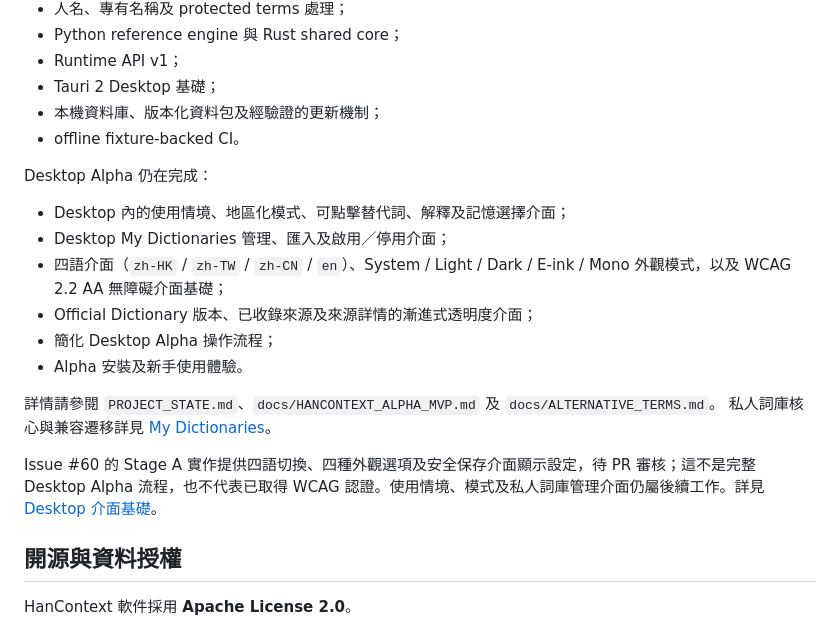
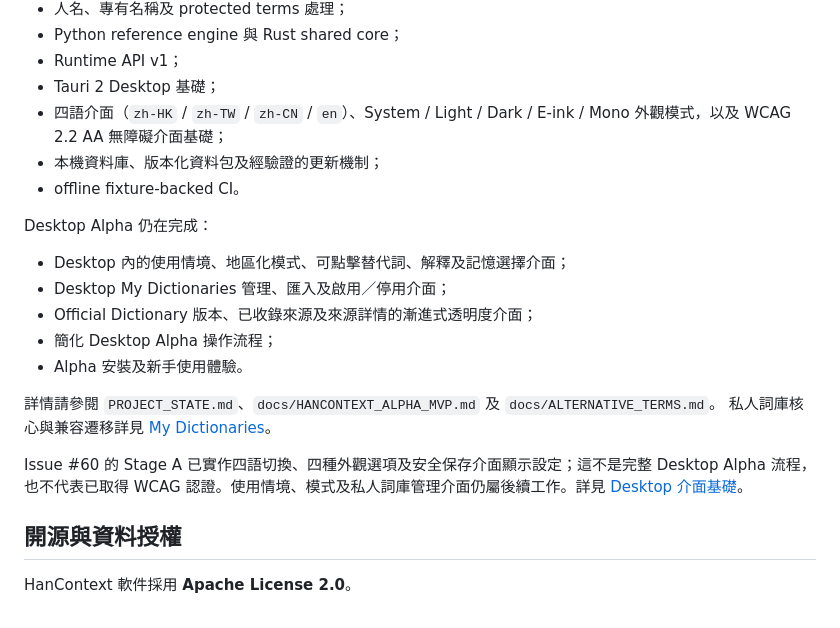
Before and after one commit to 168aadc852/chinese-regional-localizer, a Markdown page: README.md, the part around the change. Drawn GitHub-style.

Commit message:
docs: finalize Stage A post-merge closeout

```diff
--- a/README.md
+++ b/README.md
@@ -73,6 +73,7 @@ zh-Hant → zh-TW
 - Python reference engine 與 Rust shared core；
 - Runtime API v1；
 - Tauri 2 Desktop 基礎；
+- 四語介面（`zh-HK` / `zh-TW` / `zh-CN` / `en`）、System / Light / Dark / E-ink / Mono 外觀模式，以及 WCAG 2.2 AA 無障礙介面基礎；
 - 本機資料庫、版本化資料包及經驗證的更新機制；
 - offline fixture-backed CI。
 
@@ -80,7 +81,6 @@ Desktop Alpha 仍在完成：
 
 - Desktop 內的使用情境、地區化模式、可點擊替代詞、解釋及記憶選擇介面；
 - Desktop My Dictionaries 管理、匯入及啟用／停用介面；
-- 四語介面（`zh-HK` / `zh-TW` / `zh-CN` / `en`）、System / Light / Dark / E-ink / Mono 外觀模式，以及 WCAG 2.2 AA 無障礙介面基礎；
 - Official Dictionary 版本、已收錄來源及來源詳情的漸進式透明度介面；
 - 簡化 Desktop Alpha 操作流程；
 - Alpha 安裝及新手使用體驗。
@@ -88,7 +88,7 @@ Desktop Alpha 仍在完成：
 詳情請參閱 `PROJECT_STATE.md`、`docs/HANCONTEXT_ALPHA_MVP.md` 及 `docs/ALTERNATIVE_TERMS.md`。
 私人詞庫核心與兼容遷移詳見 [My Dictionaries](docs/MY_DICTIONARIES.md)。
 
-Issue #60 的 Stage A 實作提供四語切換、四種外觀選項及安全保存介面顯示設定，待 PR 審核；這不是完整 Desktop Alpha 流程，也不代表已取得 WCAG 認證。使用情境、模式及私人詞庫管理介面仍屬後續工作。詳見 [Desktop 介面基礎](docs/DESKTOP_UI_FOUNDATION.md)。
+Issue #60 的 Stage A 已實作四語切換、四種外觀選項及安全保存介面顯示設定；這不是完整 Desktop Alpha 流程，也不代表已取得 WCAG 認證。使用情境、模式及私人詞庫管理介面仍屬後續工作。詳見 [Desktop 介面基礎](docs/DESKTOP_UI_FOUNDATION.md)。
 
 ## 開源與資料授權
 
```
Also changed, not shown: CHANGELOG.md (+1 -1 lines), PROJECT_STATE.md (+3 -3 lines).
